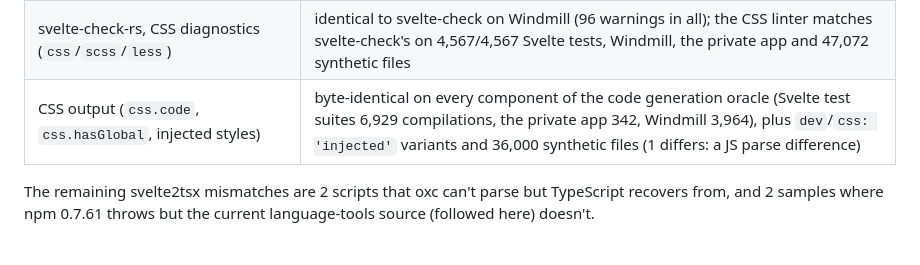
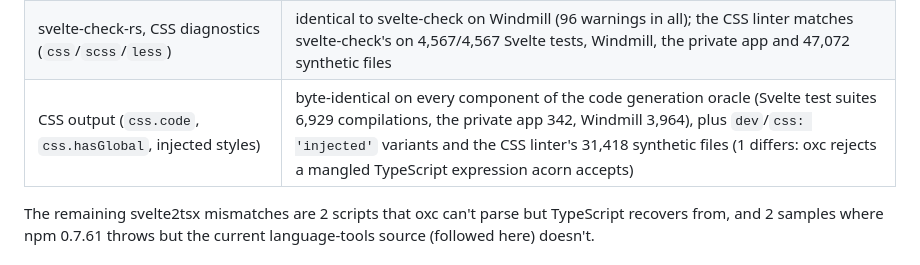
Before and after one commit to nihilist-narwhal/rusvelte, a Markdown page: README.md, the part around the change. Drawn GitHub-style.

Commit message:
README: CSS output numbers
Co-Authored-By: Claude Opus 5.5 <noreply@anthropic.com>

```diff
--- a/README.md
+++ b/README.md
@@ -24,7 +24,7 @@ original by diffing outputs over large corpora.
 | svelte-check-rs, TypeScript diagnostics | identical to `svelte-check --tsgo` 4.7.6 on the private app (2,477 diagnostics under strict options) and Windmill (7,922) |
 | svelte-check-rs, compiler warnings | identical to svelte-check on the private app and Windmill (89 warnings) |
 | svelte-check-rs, CSS diagnostics (`css`/`scss`/`less`) | identical to svelte-check on Windmill (96 warnings in all); the CSS linter matches svelte-check's on 4,567/4,567 Svelte tests, Windmill, the private app and 47,072 synthetic files |
-| CSS output (`css.code`, `css.hasGlobal`, injected styles) | byte-identical on every component of the code generation oracle (Svelte test suites 6,929 compilations, the private app 342, Windmill 3,964), plus `dev`/`css: 'injected'` variants and 36,000 synthetic files (1 differs: a JS parse difference) |
+| CSS output (`css.code`, `css.hasGlobal`, injected styles) | byte-identical on every component of the code generation oracle (Svelte test suites 6,929 compilations, the private app 342, Windmill 3,964), plus `dev`/`css: 'injected'` variants and the CSS linter's 31,418 synthetic files (1 differs: oxc rejects a mangled TypeScript expression acorn accepts) |
 
 The remaining svelte2tsx mismatches are 2 scripts that oxc can't parse but TypeScript
 recovers from, and 2 samples where npm 0.7.61 throws but the current language-tools source
```
